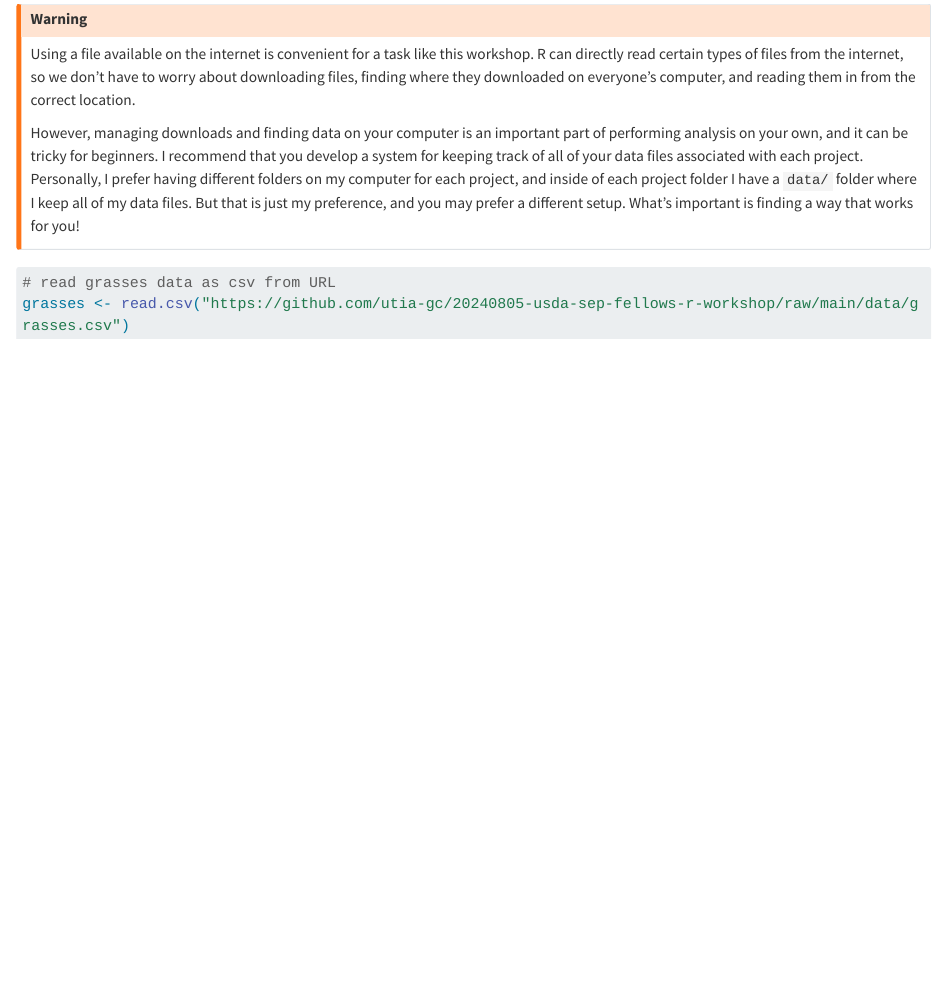
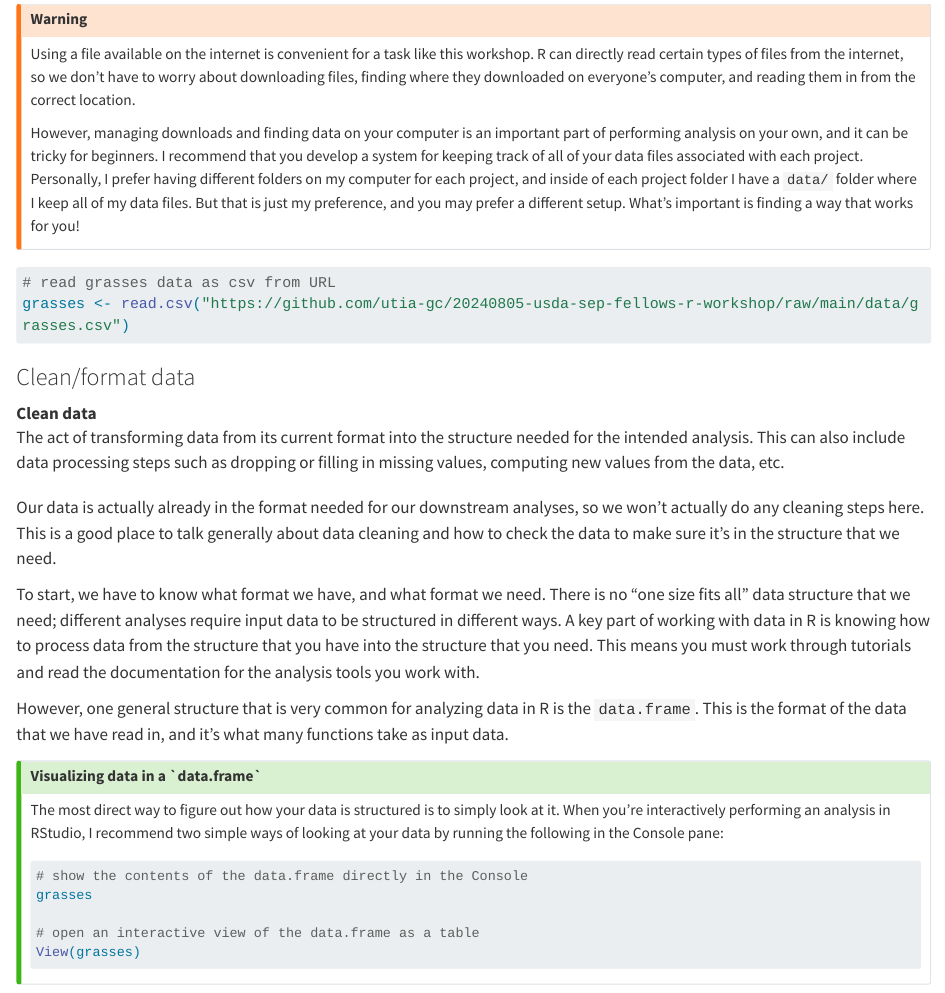
Before and after one commit to utia-gc/20240805-usda-sep-fellows-r-workshop, a Quarto document (basic.qmd): the page in a window 1100 px wide, from 1140 px down. Rendered offline with R 4.5, knitr and Pandoc in place of Quarto, with nearby package versions; long lines of code are wrapped.

Commit message:
feat: clean data

````diff
--- a/basic.qmd
+++ b/basic.qmd
@@ -64,3 +64,34 @@ What's important is finding a way that works for you!
 # read grasses data as csv from URL
 grasses <- read.csv("https://github.com/utia-gc/20240805-usda-sep-fellows-r-workshop/raw/main/data/grasses.csv")
 ```
+
+
+### Clean/format data
+
+Clean data
+: The act of transforming data from its current format into the structure needed for the intended analysis.
+  This can also include data processing steps such as dropping or filling in missing values, computing new values from the data, etc.
+
+Our data is actually already in the format needed for our downstream analyses, so we won't actually do any cleaning steps here.
+This is a good place to talk generally about data cleaning and how to check the data to make sure it's in the structure that we need.
+
+To start, we have to know what format we have, and what format we need.
+There is no "one size fits all" data structure that we need; different analyses require input data to be structured in different ways.
+A key part of working with data in R is knowing how to process data from the structure that you have into the structure that you need.
+This means you must work through tutorials and read the documentation for the analysis tools you work with.
+
+However, one general structure that is very common for analyzing data in R is the `data.frame`.
+This is the format of the data that we have read in, and it's what many functions take as input data.
+
+::: {.callout-tip title="Visualizing data in a `data.frame`"}
+The most direct way to figure out how your data is structured is to simply look at it.
+When you're interactively performing an analysis in RStudio, I recommend two simple ways of looking at your data by running the following in the Console pane:
+
+```{.r}
+# show the contents of the data.frame directly in the Console
+grasses
+
+# open an interactive view of the data.frame as a table
+View(grasses)
+```
+:::
````
Also changed, not shown: 1 other file.
